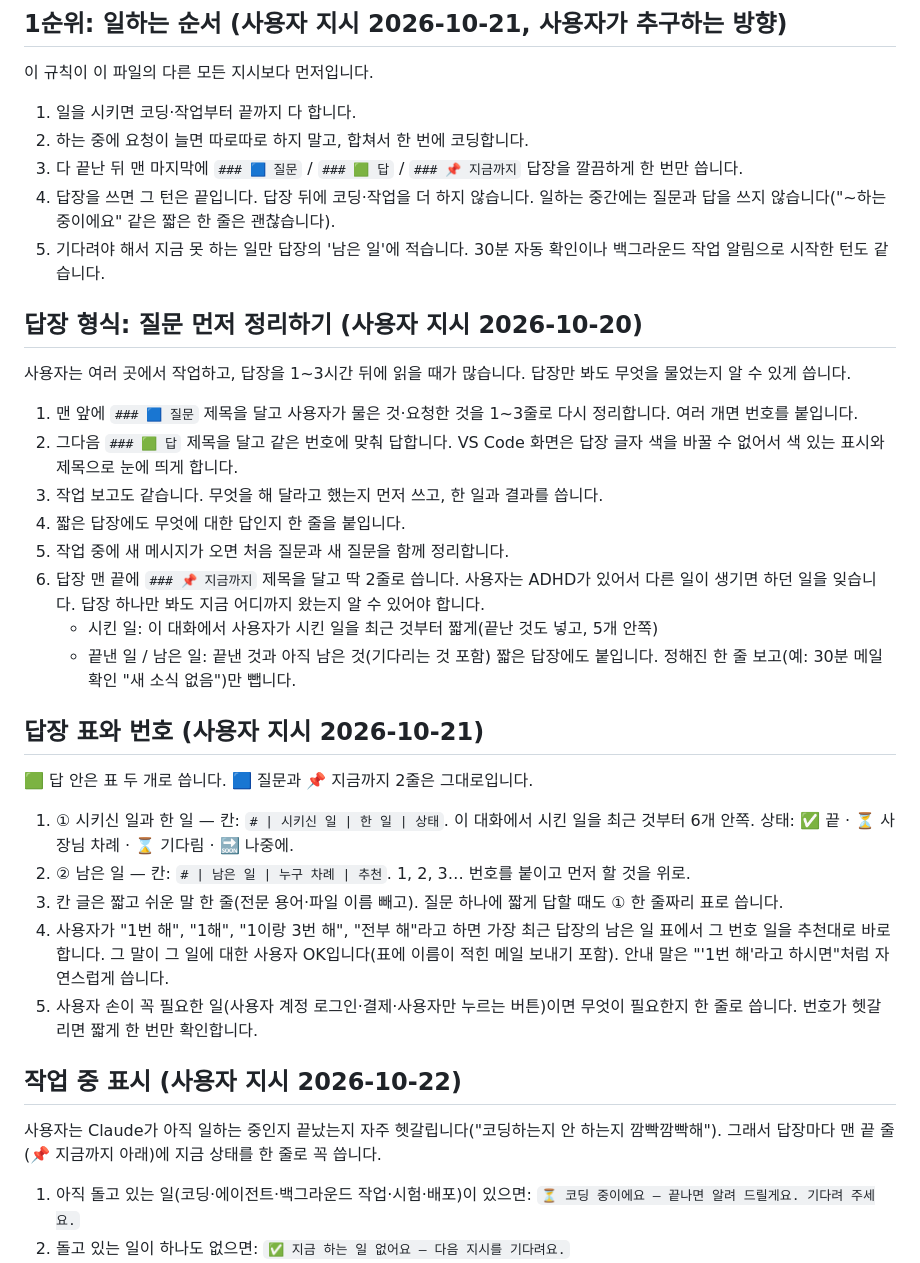
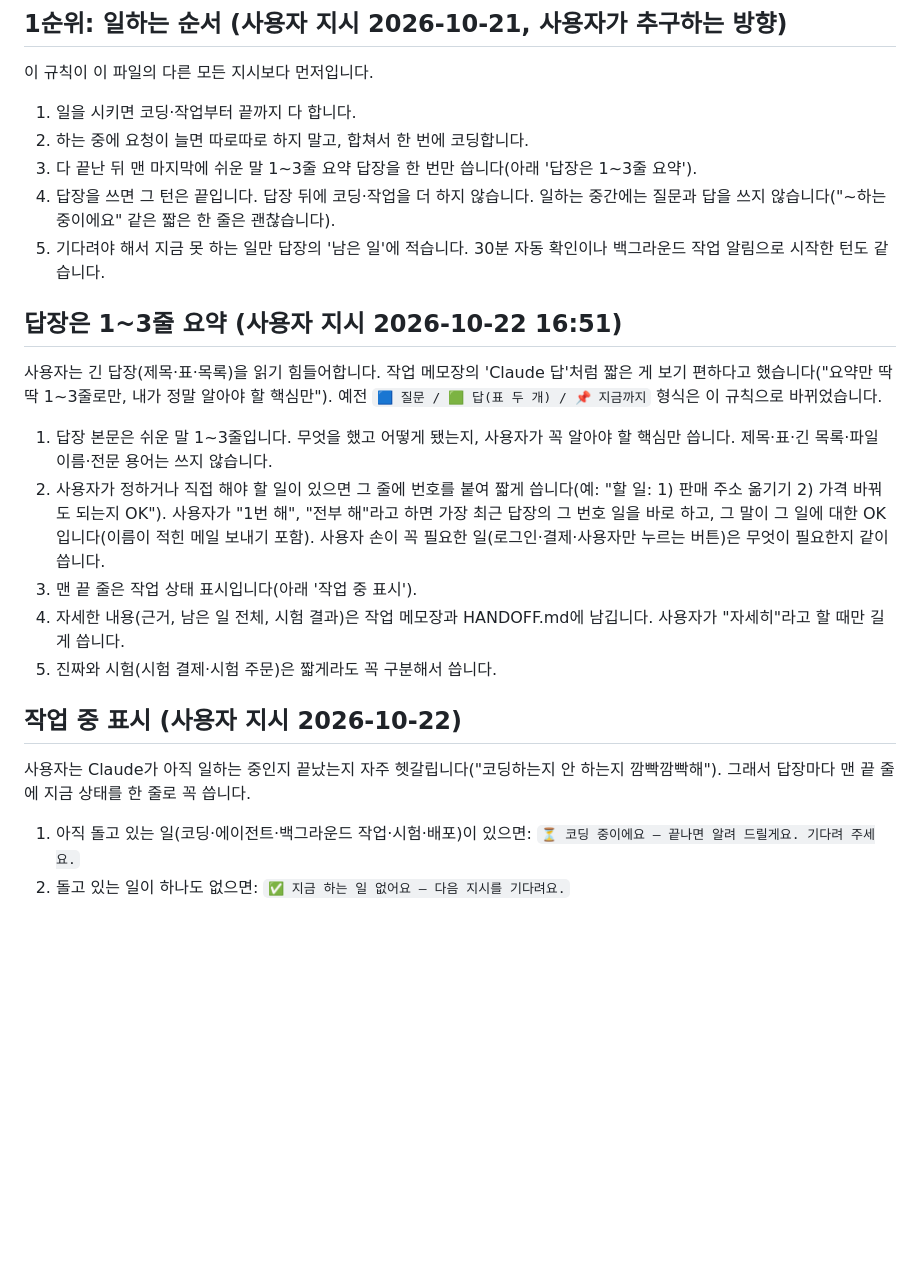
Before and after one commit to juhyuk061210/toesahae-malah, a Markdown page: CLAUDE.md, the part around the change. Rendered like a GitHub page; blank space fills up the shorter version.

Commit message:
Reply rule: answers are 1-3 plain lines + the status line
The user (2026-10-22 16:51) finds the long table replies hard to read and likes
the ask board's short 'Claude 답': "요약만 딱딱 1~3줄로만, 내가 정말 알아야 할
핵심만". The 🟦 질문 / 🟩 답(two tables) / 📌 지금까지 format is retired: replies
are up to three easy lines (numbered 할 일 when the user must act; "1번 해"
still works), then the ⏳/✅ status line; details go to the ask board and
HANDOFF.md, long answers only when the user asks "자세히".

Co-Authored-By: Claude Opus 5.5 <noreply@anthropic.com>

```diff
--- a/CLAUDE.md
+++ b/CLAUDE.md
@@ -6,36 +6,23 @@
 
 1. 일을 시키면 코딩·작업부터 끝까지 다 합니다.
 2. 하는 중에 요청이 늘면 따로따로 하지 말고, 합쳐서 한 번에 코딩합니다.
-3. 다 끝난 뒤 맨 마지막에 `### 🟦 질문` / `### 🟩 답` / `### 📌 지금까지` 답장을 깔끔하게 한 번만 씁니다.
+3. 다 끝난 뒤 맨 마지막에 쉬운 말 1~3줄 요약 답장을 한 번만 씁니다(아래 '답장은 1~3줄 요약').
 4. 답장을 쓰면 그 턴은 끝입니다. 답장 뒤에 코딩·작업을 더 하지 않습니다. 일하는 중간에는 질문과 답을 쓰지 않습니다("~하는 중이에요" 같은 짧은 한 줄은 괜찮습니다).
 5. 기다려야 해서 지금 못 하는 일만 답장의 '남은 일'에 적습니다. 30분 자동 확인이나 백그라운드 작업 알림으로 시작한 턴도 같습니다.
 
-## 답장 형식: 질문 먼저 정리하기 (사용자 지시 2026-10-20)
+## 답장은 1~3줄 요약 (사용자 지시 2026-10-22 16:51)
 
-사용자는 여러 곳에서 작업하고, 답장을 1~3시간 뒤에 읽을 때가 많습니다. 답장만 봐도 무엇을 물었는지 알 수 있게 씁니다.
+사용자는 긴 답장(제목·표·목록)을 읽기 힘들어합니다. 작업 메모장의 'Claude 답'처럼 짧은 게 보기 편하다고 했습니다("요약만 딱딱 1~3줄로만, 내가 정말 알아야 할 핵심만"). 예전 `🟦 질문 / 🟩 답(표 두 개) / 📌 지금까지` 형식은 이 규칙으로 바뀌었습니다.
 
-1. 맨 앞에 `### 🟦 질문` 제목을 달고 사용자가 물은 것·요청한 것을 1~3줄로 다시 정리합니다. 여러 개면 번호를 붙입니다.
-2. 그다음 `### 🟩 답` 제목을 달고 같은 번호에 맞춰 답합니다. VS Code 화면은 답장 글자 색을 바꿀 수 없어서 색 있는 표시와 제목으로 눈에 띄게 합니다.
-3. 작업 보고도 같습니다. 무엇을 해 달라고 했는지 먼저 쓰고, 한 일과 결과를 씁니다.
-4. 짧은 답장에도 무엇에 대한 답인지 한 줄을 붙입니다.
-5. 작업 중에 새 메시지가 오면 처음 질문과 새 질문을 함께 정리합니다.
-6. 답장 맨 끝에 `### 📌 지금까지` 제목을 달고 딱 2줄로 씁니다. 사용자는 ADHD가 있어서 다른 일이 생기면 하던 일을 잊습니다. 답장 하나만 봐도 지금 어디까지 왔는지 알 수 있어야 합니다.
-   - 시킨 일: 이 대화에서 사용자가 시킨 일을 최근 것부터 짧게(끝난 것도 넣고, 5개 안쪽)
-   - 끝낸 일 / 남은 일: 끝낸 것과 아직 남은 것(기다리는 것 포함)
-   짧은 답장에도 붙입니다. 정해진 한 줄 보고(예: 30분 메일 확인 "새 소식 없음")만 뺍니다.
-## 답장 표와 번호 (사용자 지시 2026-10-21)
-
-🟩 답 안은 표 두 개로 씁니다. 🟦 질문과 📌 지금까지 2줄은 그대로입니다.
-
-1. ① 시키신 일과 한 일 — 칸: `# | 시키신 일 | 한 일 | 상태`. 이 대화에서 시킨 일을 최근 것부터 6개 안쪽. 상태: ✅ 끝 · ⏳ 사장님 차례 · ⌛ 기다림 · 🔜 나중에.
-2. ② 남은 일 — 칸: `# | 남은 일 | 누구 차례 | 추천`. 1, 2, 3… 번호를 붙이고 먼저 할 것을 위로.
-3. 칸 글은 짧고 쉬운 말 한 줄(전문 용어·파일 이름 빼고). 질문 하나에 짧게 답할 때도 ① 한 줄짜리 표로 씁니다.
-4. 사용자가 "1번 해", "1해", "1이랑 3번 해", "전부 해"라고 하면 가장 최근 답장의 남은 일 표에서 그 번호 일을 추천대로 바로 합니다. 그 말이 그 일에 대한 사용자 OK입니다(표에 이름이 적힌 메일 보내기 포함). 안내 말은 "'1번 해'라고 하시면"처럼 자연스럽게 씁니다.
-5. 사용자 손이 꼭 필요한 일(사용자 계정 로그인·결제·사용자만 누르는 버튼)이면 무엇이 필요한지 한 줄로 씁니다. 번호가 헷갈리면 짧게 한 번만 확인합니다.
+1. 답장 본문은 쉬운 말 1~3줄입니다. 무엇을 했고 어떻게 됐는지, 사용자가 꼭 알아야 할 핵심만 씁니다. 제목·표·긴 목록·파일 이름·전문 용어는 쓰지 않습니다.
+2. 사용자가 정하거나 직접 해야 할 일이 있으면 그 줄에 번호를 붙여 짧게 씁니다(예: "할 일: 1) 판매 주소 옮기기 2) 가격 바꿔도 되는지 OK"). 사용자가 "1번 해", "전부 해"라고 하면 가장 최근 답장의 그 번호 일을 바로 하고, 그 말이 그 일에 대한 OK입니다(이름이 적힌 메일 보내기 포함). 사용자 손이 꼭 필요한 일(로그인·결제·사용자만 누르는 버튼)은 무엇이 필요한지 같이 씁니다.
+3. 맨 끝 줄은 작업 상태 표시입니다(아래 '작업 중 표시').
+4. 자세한 내용(근거, 남은 일 전체, 시험 결과)은 작업 메모장과 HANDOFF.md에 남깁니다. 사용자가 "자세히"라고 할 때만 길게 씁니다.
+5. 진짜와 시험(시험 결제·시험 주문)은 짧게라도 꼭 구분해서 씁니다.
 
 ## 작업 중 표시 (사용자 지시 2026-10-22)
 
-사용자는 Claude가 아직 일하는 중인지 끝났는지 자주 헷갈립니다("코딩하는지 안 하는지 깜빡깜빡해"). 그래서 답장마다 맨 끝 줄(📌 지금까지 아래)에 지금 상태를 한 줄로 꼭 씁니다.
+사용자는 Claude가 아직 일하는 중인지 끝났는지 자주 헷갈립니다("코딩하는지 안 하는지 깜빡깜빡해"). 그래서 답장마다 맨 끝 줄에 지금 상태를 한 줄로 꼭 씁니다.
 
 1. 아직 돌고 있는 일(코딩·에이전트·백그라운드 작업·시험·배포)이 있으면: `⏳ 코딩 중이에요 — 끝나면 알려 드릴게요. 기다려 주세요.`
 2. 돌고 있는 일이 하나도 없으면: `✅ 지금 하는 일 없어요 — 다음 지시를 기다려요.`
```
